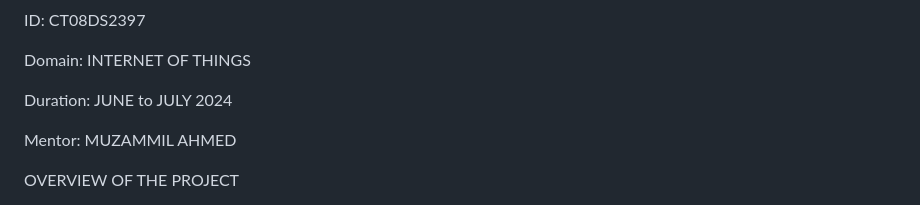
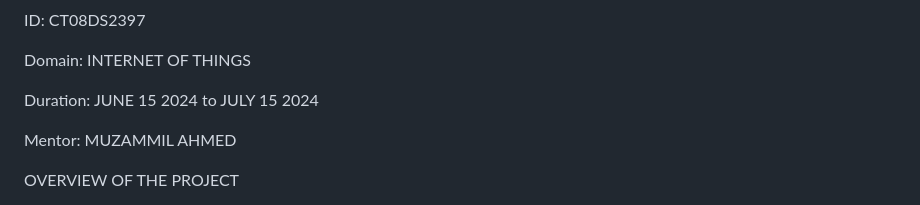
Before and after one commit to devadarshini-m/TASK-1, a Markdown page: README.md, the part around the change. Drawn GitHub-style.

```diff
--- a/README.md
+++ b/README.md
@@ -6,7 +6,7 @@ ID: CT08DS2397
 
 Domain: INTERNET OF THINGS
 
-Duration: JUNE to JULY 2024
+Duration: JUNE 15 2024 to JULY 15 2024
 
 Mentor: MUZAMMIL AHMED
 
```
